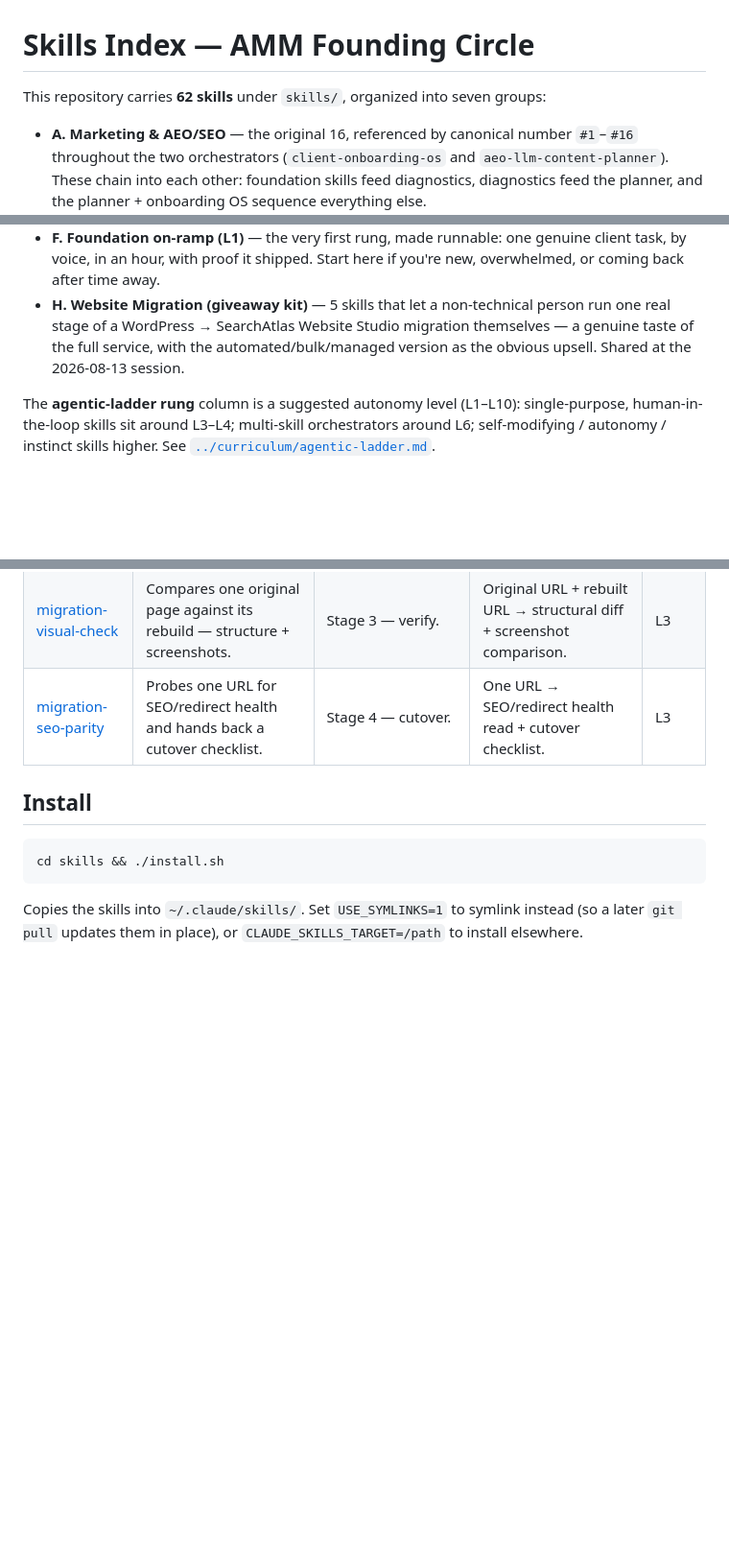
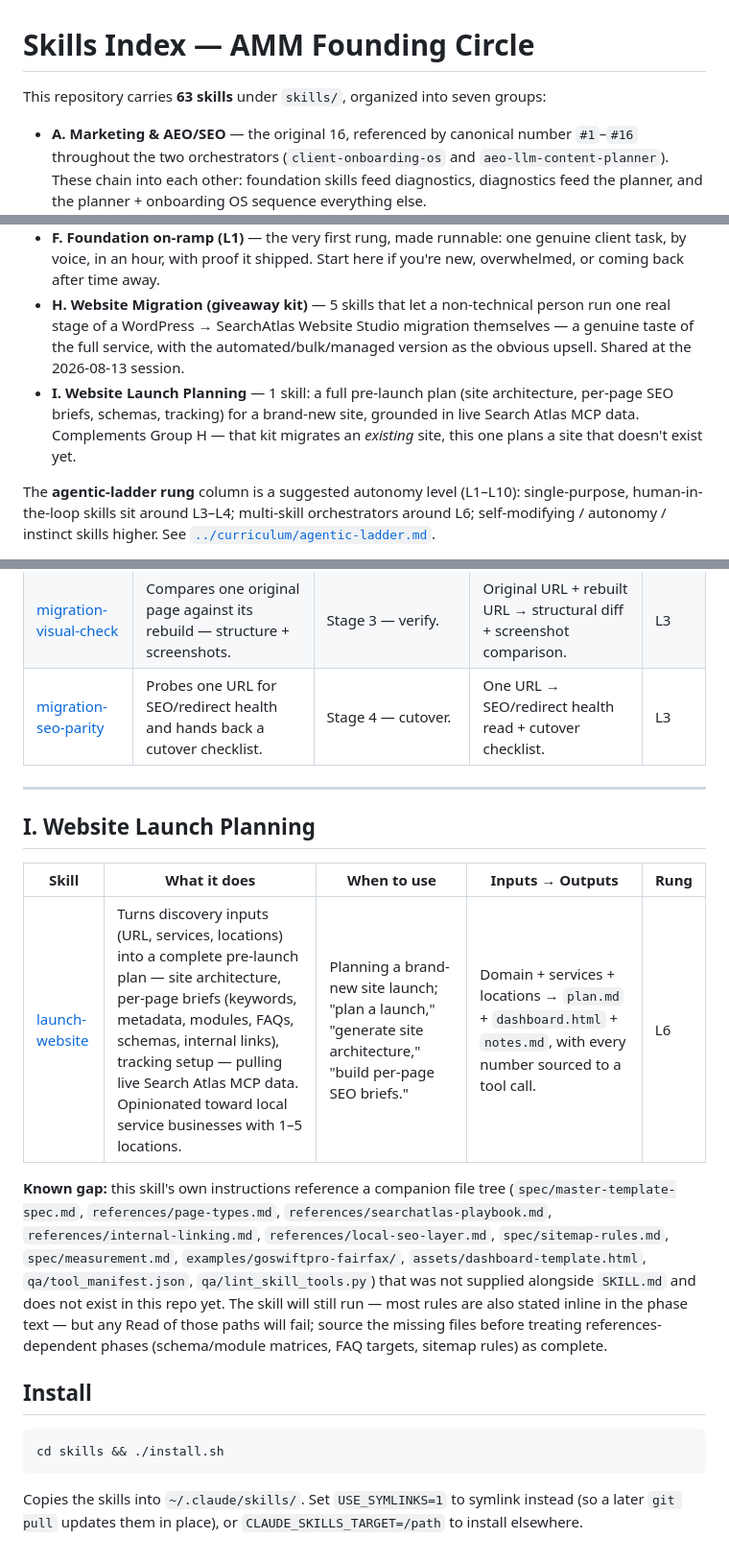
Before and after one commit to search-atlas-group/amm-founding-circle, a Markdown page: skills/README.md, 3 parts joined by grey strips. Shown at 96% size. Rendered like a GitHub page; blank space fills up the shorter version.

````diff
--- a/skills/README.md
+++ b/skills/README.md
@@ -1,6 +1,6 @@
 # Skills Index — AMM Founding Circle
 
-This repository carries **62 skills** under `skills/`, organized into seven groups:
+This repository carries **63 skills** under `skills/`, organized into seven groups:
 
 - **A. Marketing & AEO/SEO** — the original 16, referenced by canonical number `#1`–`#16` throughout the two orchestrators (`client-onboarding-os` and `aeo-llm-content-planner`). These chain into each other: foundation skills feed diagnostics, diagnostics feed the planner, and the planner + onboarding OS sequence everything else.
 - **B. Agentic Engineering** — 26 skills (19 adopted + 7 built for the cohort) covering the instinct/learning loop, build & code tooling, orchestration, reporting, routing, and safety. No canonical numbering.
@@ -9,6 +9,7 @@ This repository carries **62 skills** under `skills/`, organized into seven grou
 - **E. Autonomy tier (L7 · L9 · L10)** — 3 skills for the top of the ladder, each composing the Always-on pieces: the multi-model council that stops you trusting one answer on high-stakes work (L7), the autonomy budget that lets you hand off a multi-day job on rails and walk away (L9), and commanding the whole fleet from your phone (L10).
 - **F. Foundation on-ramp (L1)** — the very first rung, made runnable: one genuine client task, by voice, in an hour, with proof it shipped. Start here if you're new, overwhelmed, or coming back after time away.
 - **H. Website Migration (giveaway kit)** — 5 skills that let a non-technical person run one real stage of a WordPress → SearchAtlas Website Studio migration themselves — a genuine taste of the full service, with the automated/bulk/managed version as the obvious upsell. Shared at the 2026-08-13 session.
+- **I. Website Launch Planning** — 1 skill: a full pre-launch plan (site architecture, per-page SEO briefs, schemas, tracking) for a brand-new site, grounded in live Search Atlas MCP data. Complements Group H — that kit migrates an *existing* site, this one plans a site that doesn't exist yet.
 
 The **agentic-ladder rung** column is a suggested autonomy level (L1–L10): single-purpose, human-in-the-loop skills sit around L3–L4; multi-skill orchestrators around L6; self-modifying / autonomy / instinct skills higher. See [`../curriculum/agentic-ladder.md`](../curriculum/agentic-ladder.md).
 
@@ -194,6 +195,16 @@ A single-page site migration, run by hand, one stage at a time. Free/paid line t
 | [migration-visual-check](migration-visual-check/SKILL.md) | Compares one original page against its rebuild — structure + screenshots. | Stage 3 — verify. | Original URL + rebuilt URL → structural diff + screenshot comparison. | L3 |
 | [migration-seo-parity](migration-seo-parity/SKILL.md) | Probes one URL for SEO/redirect health and hands back a cutover checklist. | Stage 4 — cutover. | One URL → SEO/redirect health read + cutover checklist. | L3 |
 
+---
+
+## I. Website Launch Planning
+
+| Skill | What it does | When to use | Inputs → Outputs | Rung |
+|-------|--------------|-------------|------------------|------|
+| [launch-website](launch-website/SKILL.md) | Turns discovery inputs (URL, services, locations) into a complete pre-launch plan — site architecture, per-page briefs (keywords, metadata, modules, FAQs, schemas, internal links), tracking setup — pulling live Search Atlas MCP data. Opinionated toward local service businesses with 1–5 locations. | Planning a brand-new site launch; "plan a launch," "generate site architecture," "build per-page SEO briefs." | Domain + services + locations → `plan.md` + `dashboard.html` + `notes.md`, with every number sourced to a tool call. | L6 |
+
+**Known gap:** this skill's own instructions reference a companion file tree (`spec/master-template-spec.md`, `references/page-types.md`, `references/searchatlas-playbook.md`, `references/internal-linking.md`, `references/local-seo-layer.md`, `spec/sitemap-rules.md`, `spec/measurement.md`, `examples/goswiftpro-fairfax/`, `assets/dashboard-template.html`, `qa/tool_manifest.json`, `qa/lint_skill_tools.py`) that was not supplied alongside `SKILL.md` and does not exist in this repo yet. The skill will still run — most rules are also stated inline in the phase text — but any Read of those paths will fail; source the missing files before treating references-dependent phases (schema/module matrices, FAQ targets, sitemap rules) as complete.
+
 ## Install
 
 ```bash
````
Also changed, not shown: skills/launch-website/SKILL.md (added, +392 -0 lines).
